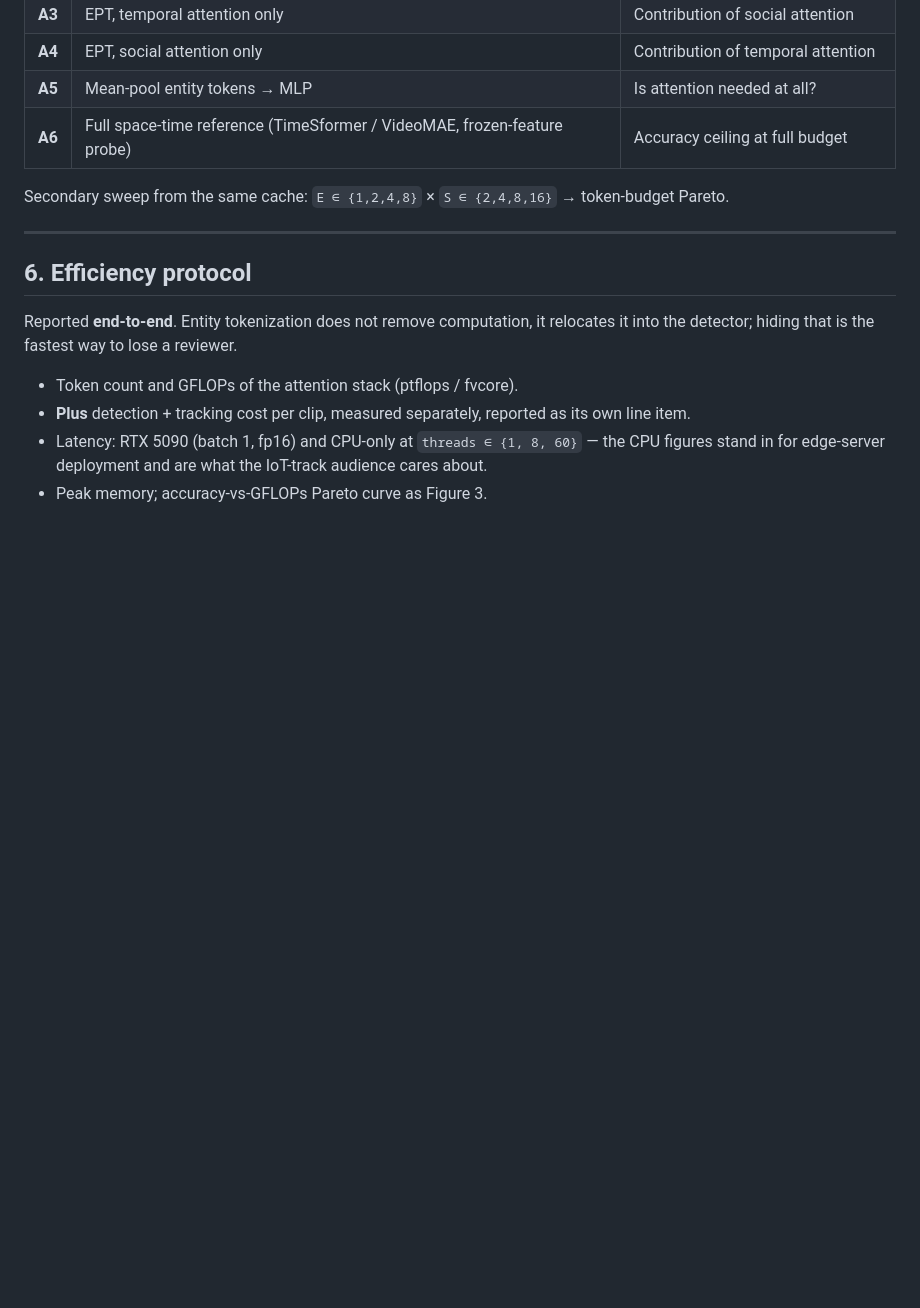
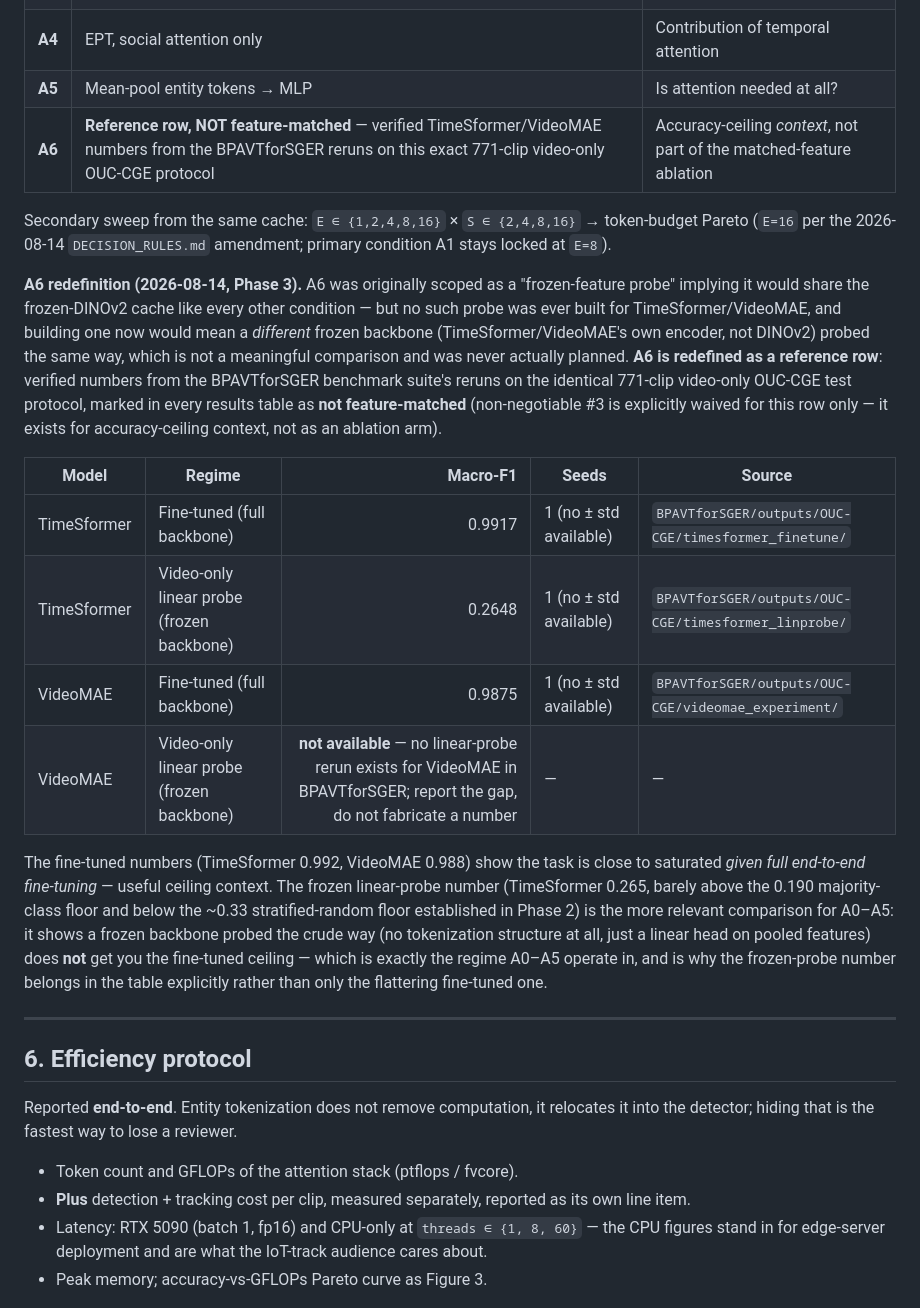
Before and after one commit to multi-modal-rtm/ept, a Markdown page: docs/PLAN.md, the part around the change. Rendered like a GitHub page; blank space fills up the shorter version.

Commit message:
Phase 3 step 1: redefine A6 as a reference row (not feature-matched); verified BPAVTforSGER TimeSformer/VideoMAE numbers

```diff
--- a/docs/PLAN.md
+++ b/docs/PLAN.md
@@ -108,9 +108,34 @@ Shared: frozen DINOv2 features, cached; identical optimizer recipe (locked end o
 | **A3** | EPT, temporal attention only | Contribution of social attention |
 | **A4** | EPT, social attention only | Contribution of temporal attention |
 | **A5** | Mean-pool entity tokens → MLP | Is attention needed at all? |
-| **A6** | Full space-time reference (TimeSformer / VideoMAE, frozen-feature probe) | Accuracy ceiling at full budget |
+| **A6** | **Reference row, NOT feature-matched** — verified TimeSformer/VideoMAE numbers from the BPAVTforSGER reruns on this exact 771-clip video-only OUC-CGE protocol | Accuracy-ceiling *context*, not part of the matched-feature ablation |
 
-Secondary sweep from the same cache: `E ∈ {1,2,4,8}` × `S ∈ {2,4,8,16}` → token-budget Pareto.
+Secondary sweep from the same cache: `E ∈ {1,2,4,8,16}` × `S ∈ {2,4,8,16}` → token-budget Pareto
+(`E=16` per the 2026-08-14 `DECISION_RULES.md` amendment; primary condition A1 stays locked at `E=8`).
+
+**A6 redefinition (2026-08-14, Phase 3).** A6 was originally scoped as a "frozen-feature probe"
+implying it would share the frozen-DINOv2 cache like every other condition — but no such probe was
+ever built for TimeSformer/VideoMAE, and building one now would mean a *different* frozen backbone
+(TimeSformer/VideoMAE's own encoder, not DINOv2) probed the same way, which is not a meaningful
+comparison and was never actually planned. **A6 is redefined as a reference row**: verified numbers
+from the BPAVTforSGER benchmark suite's reruns on the identical 771-clip video-only OUC-CGE test
+protocol, marked in every results table as **not feature-matched** (non-negotiable #3 is explicitly
+waived for this row only — it exists for accuracy-ceiling context, not as an ablation arm).
+
+| Model | Regime | Macro-F1 | Seeds | Source |
+|---|---|---:|---|---|
+| TimeSformer | Fine-tuned (full backbone) | 0.9917 | 1 (no ± std available) | `BPAVTforSGER/outputs/OUC-CGE/timesformer_finetune/` |
+| TimeSformer | Video-only linear probe (frozen backbone) | 0.2648 | 1 (no ± std available) | `BPAVTforSGER/outputs/OUC-CGE/timesformer_linprobe/` |
+| VideoMAE | Fine-tuned (full backbone) | 0.9875 | 1 (no ± std available) | `BPAVTforSGER/outputs/OUC-CGE/videomae_experiment/` |
+| VideoMAE | Video-only linear probe (frozen backbone) | **not available** — no linear-probe rerun exists for VideoMAE in BPAVTforSGER; report the gap, do not fabricate a number | — | — |
+
+The fine-tuned numbers (TimeSformer 0.992, VideoMAE 0.988) show the task is close to saturated
+*given full end-to-end fine-tuning* — useful ceiling context. The frozen linear-probe number
+(TimeSformer 0.265, barely above the 0.190 majority-class floor and below the ~0.33 stratified-random
+floor established in Phase 2) is the more relevant comparison for A0–A5: it shows a frozen backbone
+probed the crude way (no tokenization structure at all, just a linear head on pooled features) does
+**not** get you the fine-tuned ceiling — which is exactly the regime A0–A5 operate in, and is why the
+frozen-probe number belongs in the table explicitly rather than only the flattering fine-tuned one.
 
 ---
 
```
